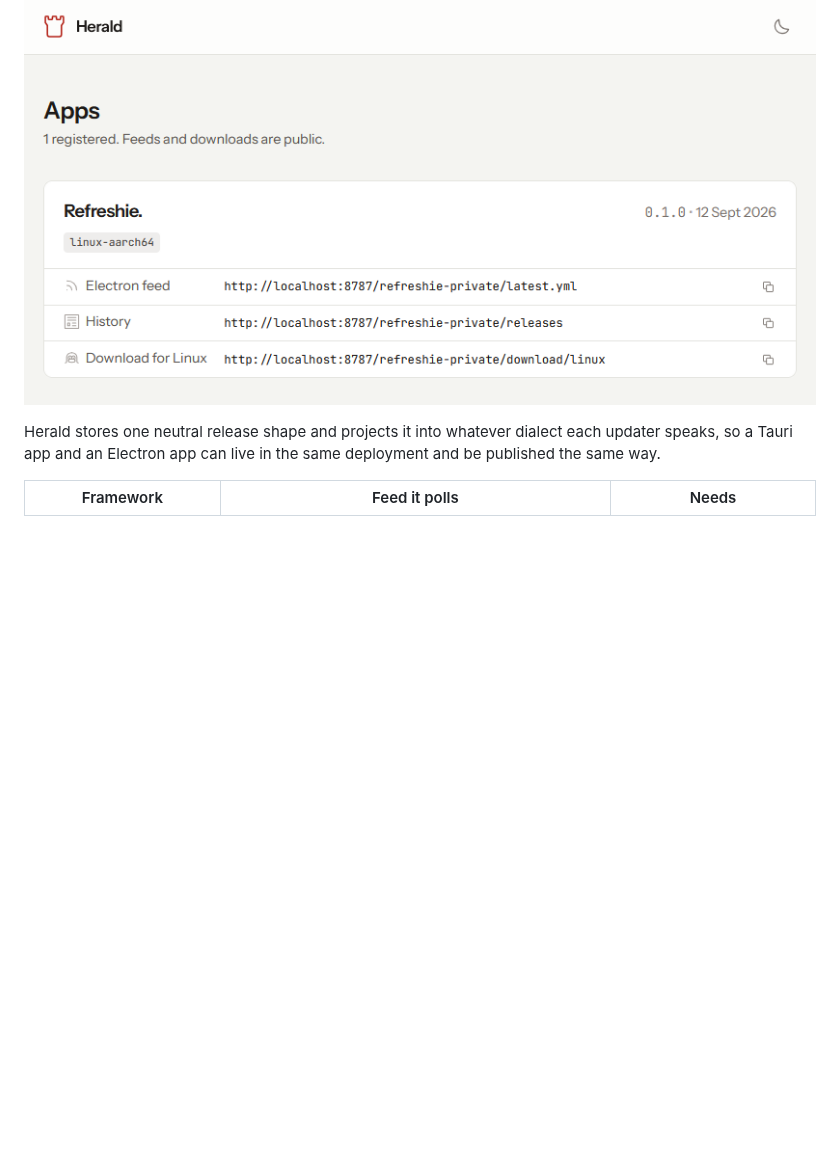
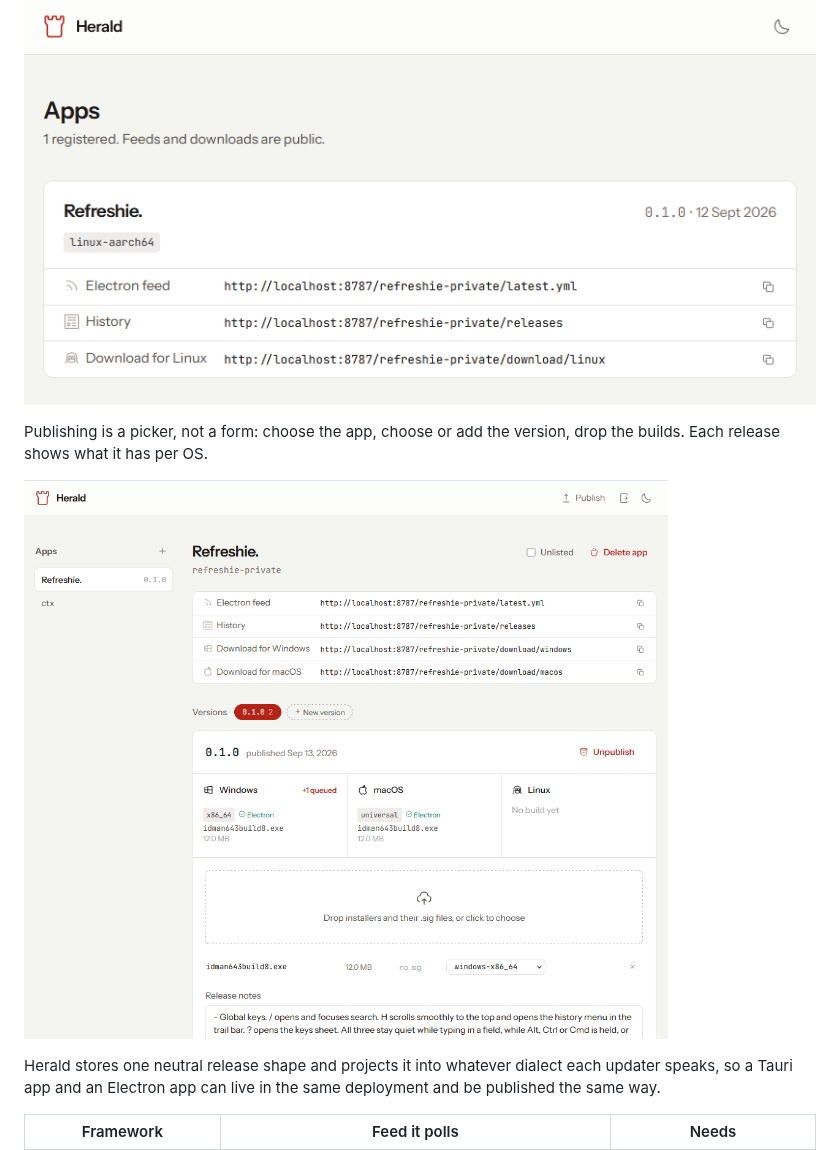
Before and after one commit to thinkdj/herald, a Markdown page: README.md, the part around the change. Drawn GitHub-style; pictures changed too: assets/screenshot-admin.png (added); blank space fills up the shorter version.

Commit message:
README: admin screenshot

```diff
--- a/README.md
+++ b/README.md
@@ -4,6 +4,11 @@ Announces new versions to every app you ship. One Cloudflare Worker, one D1
 database, one R2 bucket, any number of desktop apps.
 
 ![Herald](assets/screenshot.png)
+
+Publishing is a picker, not a form: choose the app, choose or add the version,
+drop the builds. Each release shows what it has per OS.
+
+![Publishing in Herald](assets/screenshot-admin.png)
 
 Herald stores one neutral release shape and projects it into whatever dialect
 each updater speaks, so a Tauri app and an Electron app can live in the same
```
